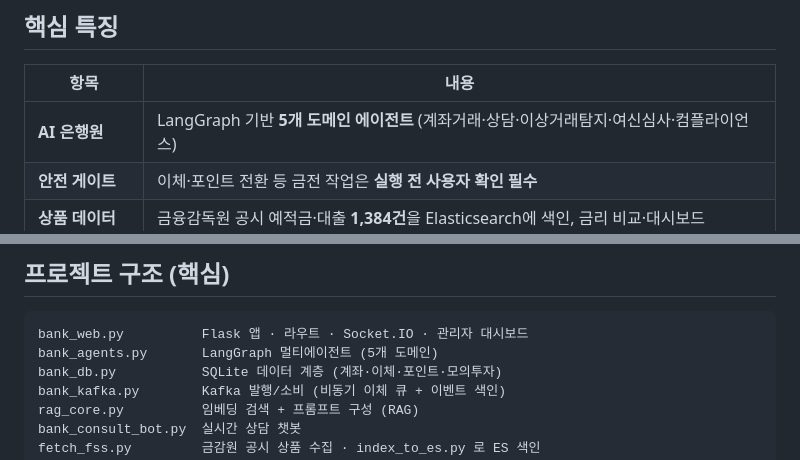
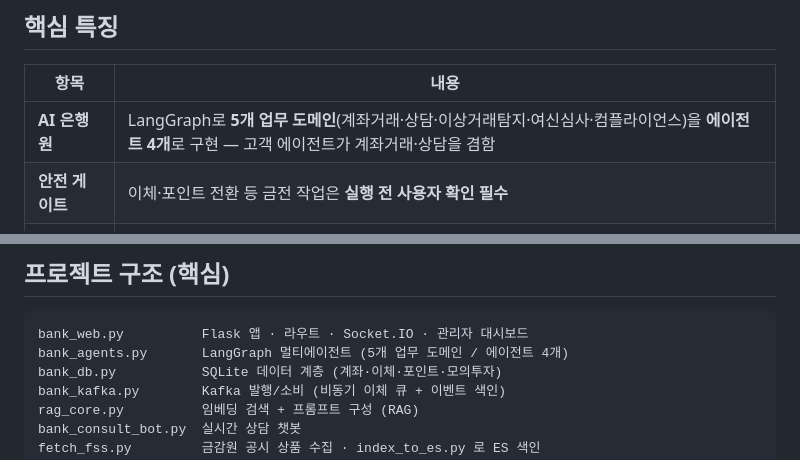
Before and after one commit to LEEHR95/finpick, a Markdown page: README.md, 2 parts joined by grey strips. GitHub-like rendering.

Commit message:
docs: 에이전트 구조 표현 정확화 (5개 도메인 / 에이전트 4개)
Co-Authored-By: Claude Opus 4.8 <noreply@anthropic.com>

````diff
--- a/README.md
+++ b/README.md
@@ -24,7 +24,7 @@ FinPick은 이 불편을 대화형 인터페이스로 재정의했습니다. 다
 
 | 항목 | 내용 |
 |---|---|
-| **AI 은행원** | LangGraph 기반 **5개 도메인 에이전트** (계좌거래·상담·이상거래탐지·여신심사·컴플라이언스) |
+| **AI 은행원** | LangGraph로 **5개 업무 도메인**(계좌거래·상담·이상거래탐지·여신심사·컴플라이언스)을 **에이전트 4개**로 구현 — 고객 에이전트가 계좌거래·상담을 겸함 |
 | **안전 게이트** | 이체·포인트 전환 등 금전 작업은 **실행 전 사용자 확인 필수** |
 | **상품 데이터** | 금융감독원 공시 예적금·대출 **1,384건**을 Elasticsearch에 색인, 금리 비교·대시보드 |
 | **감사·모니터링** | 이체 이벤트 **28개 항목**을 표준화 → Kafka → ES 색인 → Kibana 이상거래 모니터링 |
@@ -174,7 +174,7 @@ python bank_web.py
 
 ```
 bank_web.py          Flask 앱 · 라우트 · Socket.IO · 관리자 대시보드
-bank_agents.py       LangGraph 멀티에이전트 (5개 도메인)
+bank_agents.py       LangGraph 멀티에이전트 (5개 업무 도메인 / 에이전트 4개)
 bank_db.py           SQLite 데이터 계층 (계좌·이체·포인트·모의투자)
 bank_kafka.py        Kafka 발행/소비 (비동기 이체 큐 + 이벤트 색인)
 rag_core.py          임베딩 검색 + 프롬프트 구성 (RAG)
````
